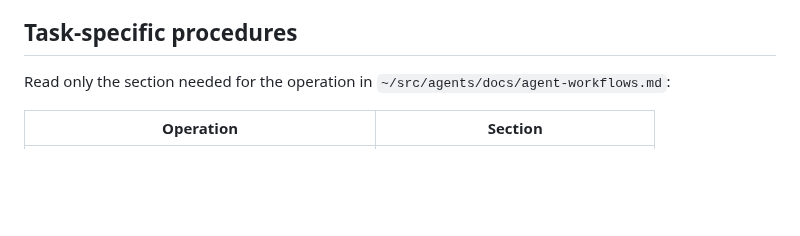
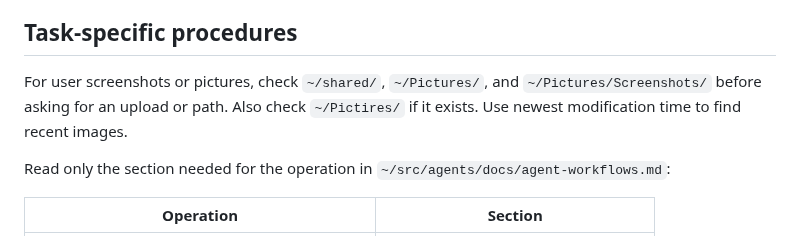
Before and after one commit to svankina/agents, a Markdown page: shared/AGENTS.md, the part around the change. GitHub-like rendering; blank space fills up the shorter version.

Commit message:
Document screenshot and picture search locations

```diff
--- a/shared/AGENTS.md
+++ b/shared/AGENTS.md
@@ -43,6 +43,10 @@ information cannot be resolved from available sources. No emojis.
 
 ## Task-specific procedures
 
+For user screenshots or pictures, check `~/shared/`, `~/Pictures/`, and
+`~/Pictures/Screenshots/` before asking for an upload or path. Also check
+`~/Pictires/` if it exists. Use newest modification time to find recent images.
+
 Read only the section needed for the operation in
 `~/src/agents/docs/agent-workflows.md`:
 
```
